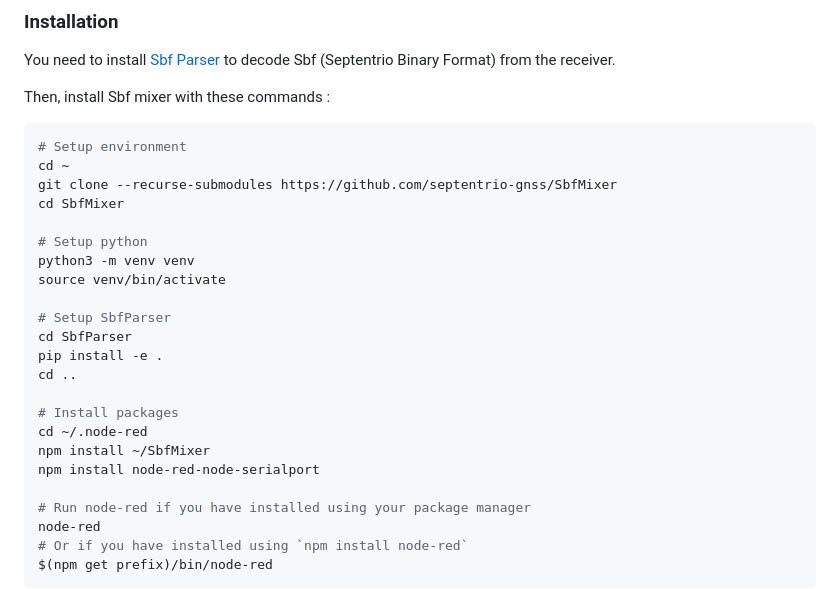
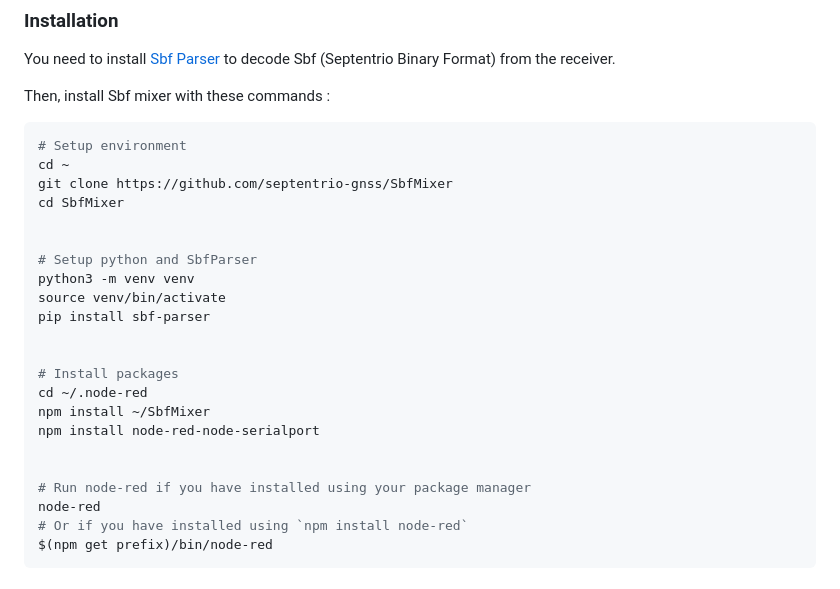
Before and after one commit to septentrio-gnss/SbfMixer, a Markdown page: README.md, the part around the change. Rendered like a GitHub page.

Commit message:
Use pypi for SbfParser

````diff
--- a/README.md
+++ b/README.md
@@ -15,22 +15,21 @@ Then, install Sbf mixer with these commands :
 ```bash
 # Setup environment
 cd ~
-git clone --recurse-submodules https://github.com/septentrio-gnss/SbfMixer
+git clone https://github.com/septentrio-gnss/SbfMixer
 cd SbfMixer
 
-# Setup python
+
+# Setup python and SbfParser
 python3 -m venv venv
 source venv/bin/activate
+pip install sbf-parser
 
-# Setup SbfParser
-cd SbfParser
-pip install -e .
-cd ..
 
 # Install packages
 cd ~/.node-red
 npm install ~/SbfMixer
 npm install node-red-node-serialport
+
 
 # Run node-red if you have installed using your package manager
 node-red
````
